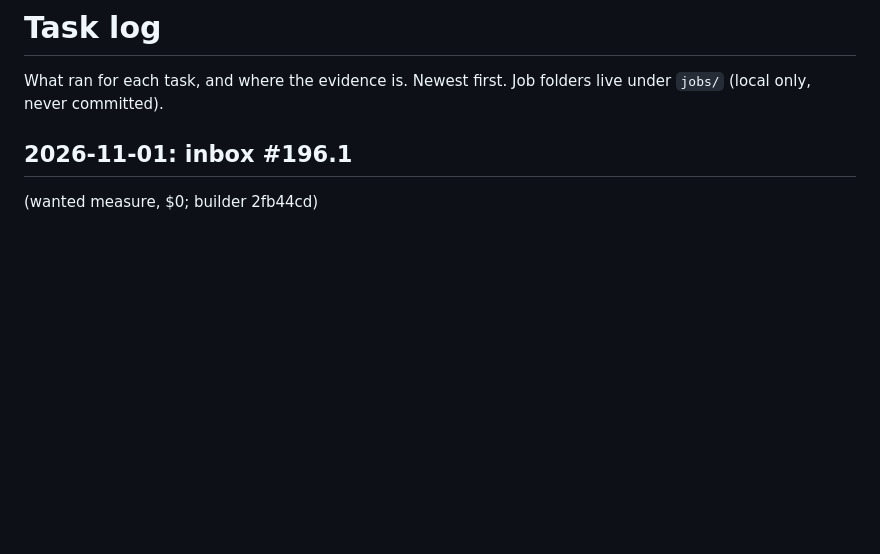
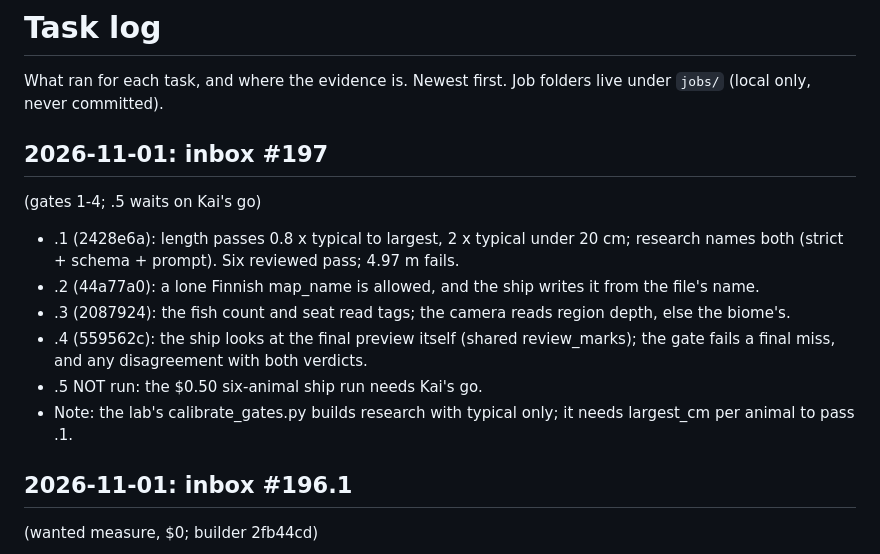
Before and after one commit to Kaimaan/animundo-builder, a Markdown page: docs/task-log.md, the part around the change. GitHub-like rendering; blank space fills up the shorter version.

Commit message:
Task log: inbox #197 gates 1-4 (.5 waits on go)

```diff
--- a/docs/task-log.md
+++ b/docs/task-log.md
@@ -2,6 +2,46 @@
 
 What ran for each task, and where the evidence is. Newest first.
 Job folders live under `jobs/` (local only, never committed).
+
+## 2026-11-01: inbox #197
+  (gates 1-4; .5 waits
+  on Kai's go)
+
+- .1 (2428e6a): length
+  passes 0.8 x typical
+  to largest, 2 x
+  typical under 20 cm;
+  research names both
+  (strict + schema +
+  prompt). Six reviewed
+  pass; 4.97 m fails.
+- .2 (44a77a0): a lone
+  Finnish map_name is
+  allowed, and the ship
+  writes it from the
+  file's name.
+- .3 (2087924): the
+  fish count and seat
+  read tags; the camera
+  reads region depth,
+  else the biome's.
+- .4 (559562c): the
+  ship looks at the
+  final preview itself
+  (shared review_marks);
+  the gate fails a
+  final miss, and any
+  disagreement with
+  both verdicts.
+- .5 NOT run: the $0.50
+  six-animal ship run
+  needs Kai's go.
+- Note: the lab's
+  calibrate_gates.py
+  builds research with
+  typical only; it
+  needs largest_cm per
+  animal to pass .1.
 
 ## 2026-11-01: inbox #196.1
   (wanted measure, $0;
```
